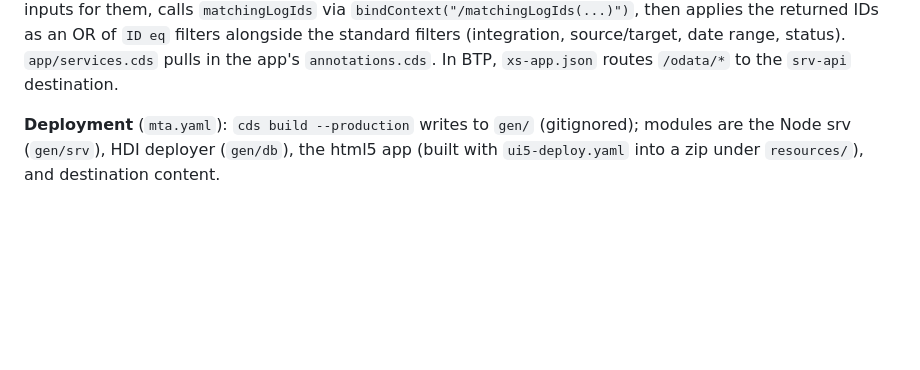
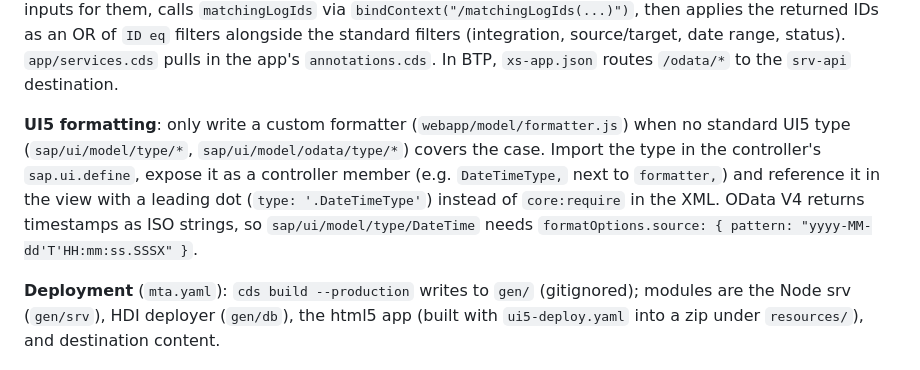
Before and after one commit to joaofreitas91/hr-path-cap-log-monitor-srv, a Markdown page: CLAUDE.md, the part around the change. GitHub-like rendering; blank space fills up the shorter version.

Commit message:
docs: prefer standard ui5 types over custom formatters

```diff
--- a/CLAUDE.md
+++ b/CLAUDE.md
@@ -40,6 +40,8 @@ Local mocked users (Basic auth, password `1234`): `alice@dummy.com` (report-view
 **Dynamic payload fields**: `IntegrationLogs.payload` is a JSON string whose keys are declared per integration in `IntegrationFields` (`isFilterable`, `isSortable`). Because payload can't be filtered in OData, `srv/service.js` implements the `matchingLogIds(integrationID, fieldsFilter)` function: it loads all logs of the integration, parses payloads in JS, does case-insensitive substring matching, and returns a JSON-stringified array of IDs. The handler file uses a default-exported function scoped by `this.name` to `LogMonitorReport`.
 
 **UI5 app** (`app/log.monitor.report`, namespace `com.hrpath.log.monitor.report`): freestyle JS app (not Fiori elements) using `sap.f.FlexibleColumnLayout` — `Report` view in the begin column, `Detail` (route `log/{logId}`) in the mid column. `Report.controller.js` reads the integration's filterable `IntegrationFields`, renders filter inputs for them, calls `matchingLogIds` via `bindContext("/matchingLogIds(...)")`, then applies the returned IDs as an OR of `ID eq` filters alongside the standard filters (integration, source/target, date range, status). `app/services.cds` pulls in the app's `annotations.cds`. In BTP, `xs-app.json` routes `/odata/*` to the `srv-api` destination.
+
+**UI5 formatting**: only write a custom formatter (`webapp/model/formatter.js`) when no standard UI5 type (`sap/ui/model/type/*`, `sap/ui/model/odata/type/*`) covers the case. Import the type in the controller's `sap.ui.define`, expose it as a controller member (e.g. `DateTimeType,` next to `formatter,`) and reference it in the view with a leading dot (`type: '.DateTimeType'`) instead of `core:require` in the XML. OData V4 returns timestamps as ISO strings, so `sap/ui/model/type/DateTime` needs `formatOptions.source: { pattern: "yyyy-MM-dd'T'HH:mm:ss.SSSX" }`.
 
 **Deployment** (`mta.yaml`): `cds build --production` writes to `gen/` (gitignored); modules are the Node srv (`gen/srv`), HDI deployer (`gen/db`), the html5 app (built with `ui5-deploy.yaml` into a zip under `resources/`), and destination content.
 
```
